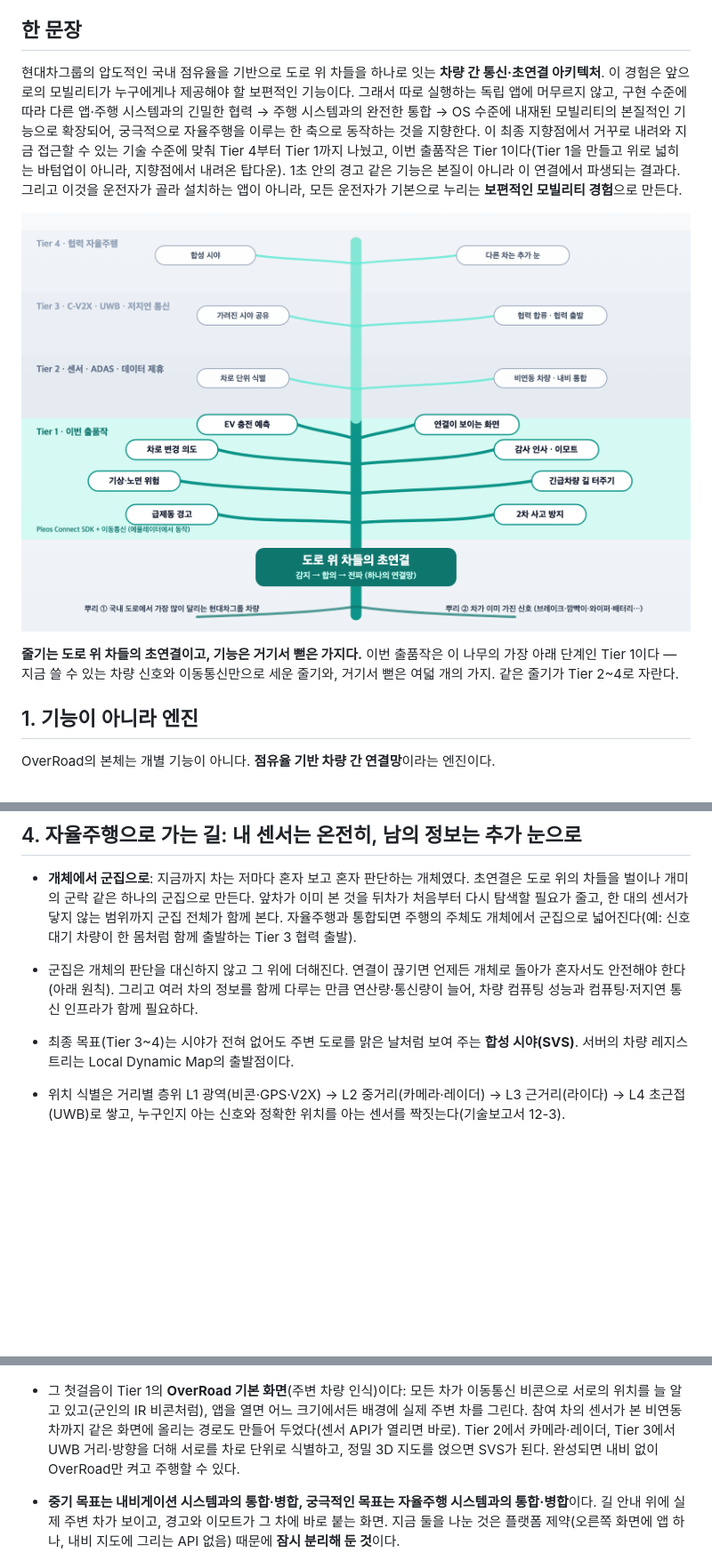
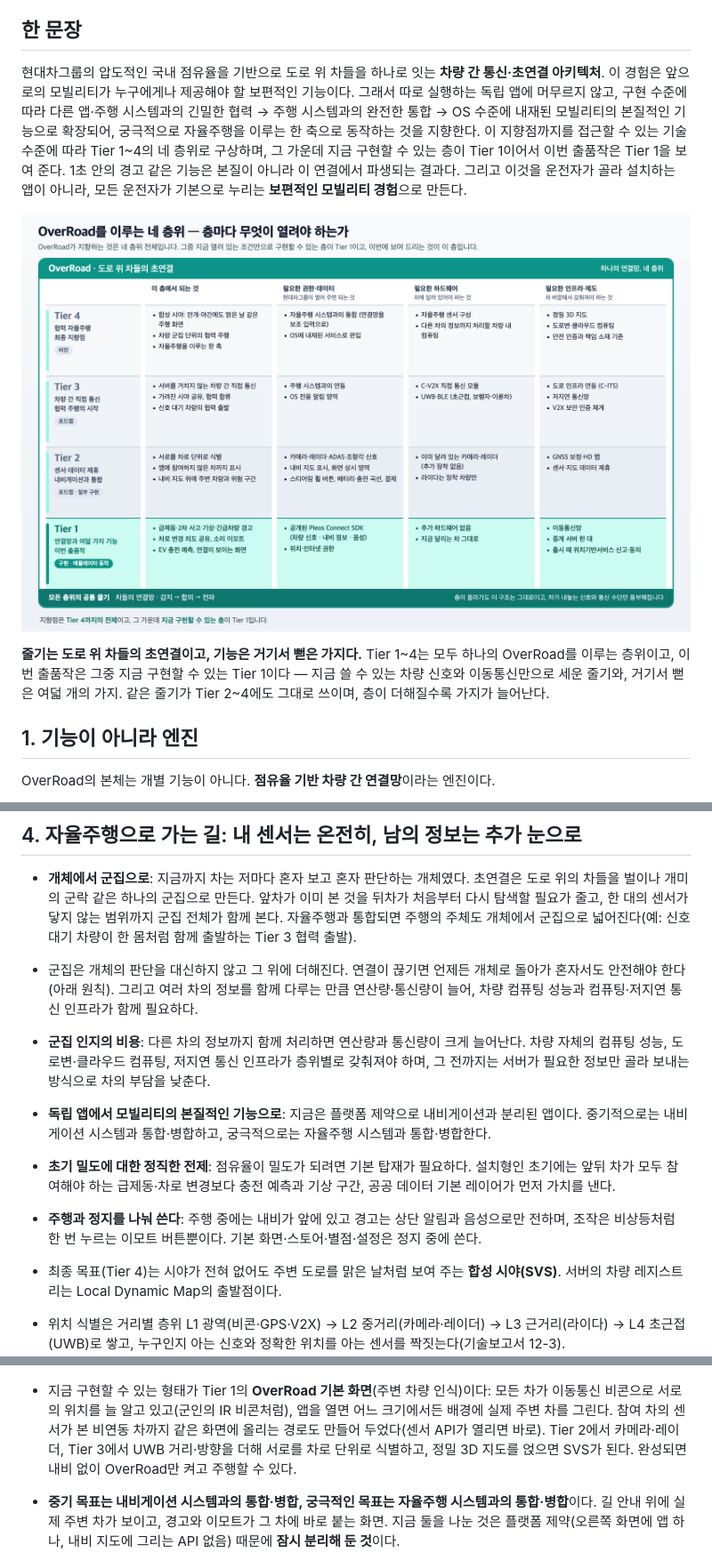
Before and after one commit to overroad-app/OverRoad, a Markdown page: docs/philosophy.md, 3 parts joined by grey strips. Shown at 89% size. Drawn GitHub-style; pictures changed too: docs/concept/tier_conditions.png (added); blank space fills up the shorter version.

```diff
--- a/docs/philosophy.md
+++ b/docs/philosophy.md
@@ -4,11 +4,11 @@
 **OverRoad(오버로드)** — 도로 위(Over the Road)에서 모든 차를 한눈에 내려다보며 잇는 연결망. 차 한 대가 보지 못하는 곳을 다른 차들이 대신 봐 주는, 도로 위의 하늘 시야라는 뜻이다. (가제 HyperConnect에서 2026-11-09 확정)
 
 ## 한 문장
-현대차그룹의 압도적인 국내 점유율을 기반으로 도로 위 차들을 하나로 잇는 **차량 간 통신·초연결 아키텍처**. 이 경험은 앞으로의 모빌리티가 누구에게나 제공해야 할 보편적인 기능이다. 그래서 따로 실행하는 독립 앱에 머무르지 않고, 구현 수준에 따라 다른 앱·주행 시스템과의 긴밀한 협력 → 주행 시스템과의 완전한 통합 → OS 수준에 내재된 모빌리티의 본질적인 기능으로 확장되어, 궁극적으로 자율주행을 이루는 한 축으로 동작하는 것을 지향한다. 이 최종 지향점에서 거꾸로 내려와 지금 접근할 수 있는 기술 수준에 맞춰 Tier 4부터 Tier 1까지 나눴고, 이번 출품작은 Tier 1이다(Tier 1을 만들고 위로 넓히는 바텀업이 아니라, 지향점에서 내려온 탑다운). 1초 안의 경고 같은 기능은 본질이 아니라 이 연결에서 파생되는 결과다. 그리고 이것을 운전자가 골라 설치하는 앱이 아니라, 모든 운전자가 기본으로 누리는 **보편적인 모빌리티 경험**으로 만든다.
+현대차그룹의 압도적인 국내 점유율을 기반으로 도로 위 차들을 하나로 잇는 **차량 간 통신·초연결 아키텍처**. 이 경험은 앞으로의 모빌리티가 누구에게나 제공해야 할 보편적인 기능이다. 그래서 따로 실행하는 독립 앱에 머무르지 않고, 구현 수준에 따라 다른 앱·주행 시스템과의 긴밀한 협력 → 주행 시스템과의 완전한 통합 → OS 수준에 내재된 모빌리티의 본질적인 기능으로 확장되어, 궁극적으로 자율주행을 이루는 한 축으로 동작하는 것을 지향한다. 이 지향점까지를 접근할 수 있는 기술 수준에 따라 Tier 1~4의 네 층위로 구상하며, 그 가운데 지금 구현할 수 있는 층이 Tier 1이어서 이번 출품작은 Tier 1을 보여 준다. 1초 안의 경고 같은 기능은 본질이 아니라 이 연결에서 파생되는 결과다. 그리고 이것을 운전자가 골라 설치하는 앱이 아니라, 모든 운전자가 기본으로 누리는 **보편적인 모빌리티 경험**으로 만든다.
 
-![OverRoad 줄기와 가지](concept/overroad_tree.png)
+![OverRoad를 이루는 네 층위와 층마다 열려야 하는 조건](concept/tier_conditions.png)
 
-**줄기는 도로 위 차들의 초연결이고, 기능은 거기서 뻗은 가지다.** 이번 출품작은 이 나무의 가장 아래 단계인 Tier 1이다 — 지금 쓸 수 있는 차량 신호와 이동통신만으로 세운 줄기와, 거기서 뻗은 여덟 개의 가지. 같은 줄기가 Tier 2~4로 자란다.
+**줄기는 도로 위 차들의 초연결이고, 기능은 거기서 뻗은 가지다.** Tier 1~4는 모두 하나의 OverRoad를 이루는 층위이고, 이번 출품작은 그중 지금 구현할 수 있는 Tier 1이다 — 지금 쓸 수 있는 차량 신호와 이동통신만으로 세운 줄기와, 거기서 뻗은 여덟 개의 가지. 같은 줄기가 Tier 2~4에도 그대로 쓰이며, 층이 더해질수록 가지가 늘어난다.
 
 ## 1. 기능이 아니라 엔진
 OverRoad의 본체는 개별 기능이 아니다. **점유율 기반 차량 간 연결망**이라는 엔진이다.
@@ -36,11 +36,15 @@ AI가 발전할수록 "앱"의 경계는 흐려진다. 남는 것은 차량들
 ## 4. 자율주행으로 가는 길: 내 센서는 온전히, 남의 정보는 추가 눈으로
 - **개체에서 군집으로**: 지금까지 차는 저마다 혼자 보고 혼자 판단하는 개체였다. 초연결은 도로 위의 차들을 벌이나 개미의 군락 같은 하나의 군집으로 만든다. 앞차가 이미 본 것을 뒤차가 처음부터 다시 탐색할 필요가 줄고, 한 대의 센서가 닿지 않는 범위까지 군집 전체가 함께 본다. 자율주행과 통합되면 주행의 주체도 개체에서 군집으로 넓어진다(예: 신호 대기 차량이 한 몸처럼 함께 출발하는 Tier 3 협력 출발).
 - 군집은 개체의 판단을 대신하지 않고 그 위에 더해진다. 연결이 끊기면 언제든 개체로 돌아가 혼자서도 안전해야 한다(아래 원칙). 그리고 여러 차의 정보를 함께 다루는 만큼 연산량·통신량이 늘어, 차량 컴퓨팅 성능과 컴퓨팅·저지연 통신 인프라가 함께 필요하다.
-- 최종 목표(Tier 3~4)는 시야가 전혀 없어도 주변 도로를 맑은 날처럼 보여 주는 **합성 시야(SVS)**. 서버의 차량 레지스트리는 Local Dynamic Map의 출발점이다.
+- **군집 인지의 비용**: 다른 차의 정보까지 함께 처리하면 연산량과 통신량이 크게 늘어난다. 차량 자체의 컴퓨팅 성능, 도로변·클라우드 컴퓨팅, 저지연 통신 인프라가 층위별로 갖춰져야 하며, 그 전까지는 서버가 필요한 정보만 골라 보내는 방식으로 차의 부담을 낮춘다.
+- **독립 앱에서 모빌리티의 본질적인 기능으로**: 지금은 플랫폼 제약으로 내비게이션과 분리된 앱이다. 중기적으로는 내비게이션 시스템과 통합·병합하고, 궁극적으로는 자율주행 시스템과 통합·병합한다.
+- **초기 밀도에 대한 정직한 전제**: 점유율이 밀도가 되려면 기본 탑재가 필요하다. 설치형인 초기에는 앞뒤 차가 모두 참여해야 하는 급제동·차로 변경보다 충전 예측과 기상 구간, 공공 데이터 기본 레이어가 먼저 가치를 낸다.
+- **주행과 정지를 나눠 쓴다**: 주행 중에는 내비가 앞에 있고 경고는 상단 알림과 음성으로만 전하며, 조작은 비상등처럼 한 번 누르는 이모트 버튼뿐이다. 기본 화면·스토어·별점·설정은 정지 중에 쓴다.
+- 최종 목표(Tier 4)는 시야가 전혀 없어도 주변 도로를 맑은 날처럼 보여 주는 **합성 시야(SVS)**. 서버의 차량 레지스트리는 Local Dynamic Map의 출발점이다.
 - 위치 식별은 거리별 층위 L1 광역(비콘·GPS·V2X) → L2 중거리(카메라·레이더) → L3 근거리(라이다) → L4 초근접(UWB)로 쌓고, 누구인지 아는 신호와 정확한 위치를 아는 센서를 짝짓는다(기술보고서 12-3).
 ![Tier 1의 OverRoad 기본 화면: 연결된 차가 내 차에서 뻗는 점선으로 보이고, 경고와 인사가 그 선을 타고 오간다 (에뮬레이터 실제 화면)](concept/base_screen.png)
 
-- 그 첫걸음이 Tier 1의 **OverRoad 기본 화면**(주변 차량 인식)이다: 모든 차가 이동통신 비콘으로 서로의 위치를 늘 알고 있고(군인의 IR 비콘처럼), 앱을 열면 어느 크기에서든 배경에 실제 주변 차를 그린다. 참여 차의 센서가 본 비연동 차까지 같은 화면에 올리는 경로도 만들어 두었다(센서 API가 열리면 바로). Tier 2에서 카메라·레이더, Tier 3에서 UWB 거리·방향을 더해 서로를 차로 단위로 식별하고, 정밀 3D 지도를 얹으면 SVS가 된다. 완성되면 내비 없이 OverRoad만 켜고 주행할 수 있다.
+- 지금 구현할 수 있는 형태가 Tier 1의 **OverRoad 기본 화면**(주변 차량 인식)이다: 모든 차가 이동통신 비콘으로 서로의 위치를 늘 알고 있고(군인의 IR 비콘처럼), 앱을 열면 어느 크기에서든 배경에 실제 주변 차를 그린다. 참여 차의 센서가 본 비연동 차까지 같은 화면에 올리는 경로도 만들어 두었다(센서 API가 열리면 바로). Tier 2에서 카메라·레이더, Tier 3에서 UWB 거리·방향을 더해 서로를 차로 단위로 식별하고, 정밀 3D 지도를 얹으면 SVS가 된다. 완성되면 내비 없이 OverRoad만 켜고 주행할 수 있다.
 - **중기 목표는 내비게이션 시스템과의 통합·병합, 궁극적인 목표는 자율주행 시스템과의 통합·병합**이다. 길 안내 위에 실제 주변 차가 보이고, 경고와 이모트가 그 차에 바로 붙는 화면. 지금 둘을 나눈 것은 플랫폼 제약(오른쪽 화면에 앱 하나, 내비 지도에 그리는 API 없음) 때문에 **잠시 분리해 둔 것**이다.
 - 원칙: 각 차량은 **자기 센서만으로 완전한 자율주행**을 한다. 다른 차량의 정보는 시야 밖을 보는 "추가 눈"으로만 쓴다. 네트워크가 끊겨도 안전해야 한다.
 - 인지하는 과제: 같은 센서·소프트웨어를 쓰는 차량이 많을수록 같은 조건에서 동시에 같은 오류를 낼 수 있다(**공통 모드 고장**). 서로 다른 종류의 신호가 함께 가리킬 때 확정하고, 차종·소프트웨어 버전별 편향을 감시한다.
```
Also changed, not shown: other parts of docs/philosophy.md (+17 -4 lines), README.md (+6 -6 lines), docs/metrics.md (+1 -1 lines), 3 other files.
